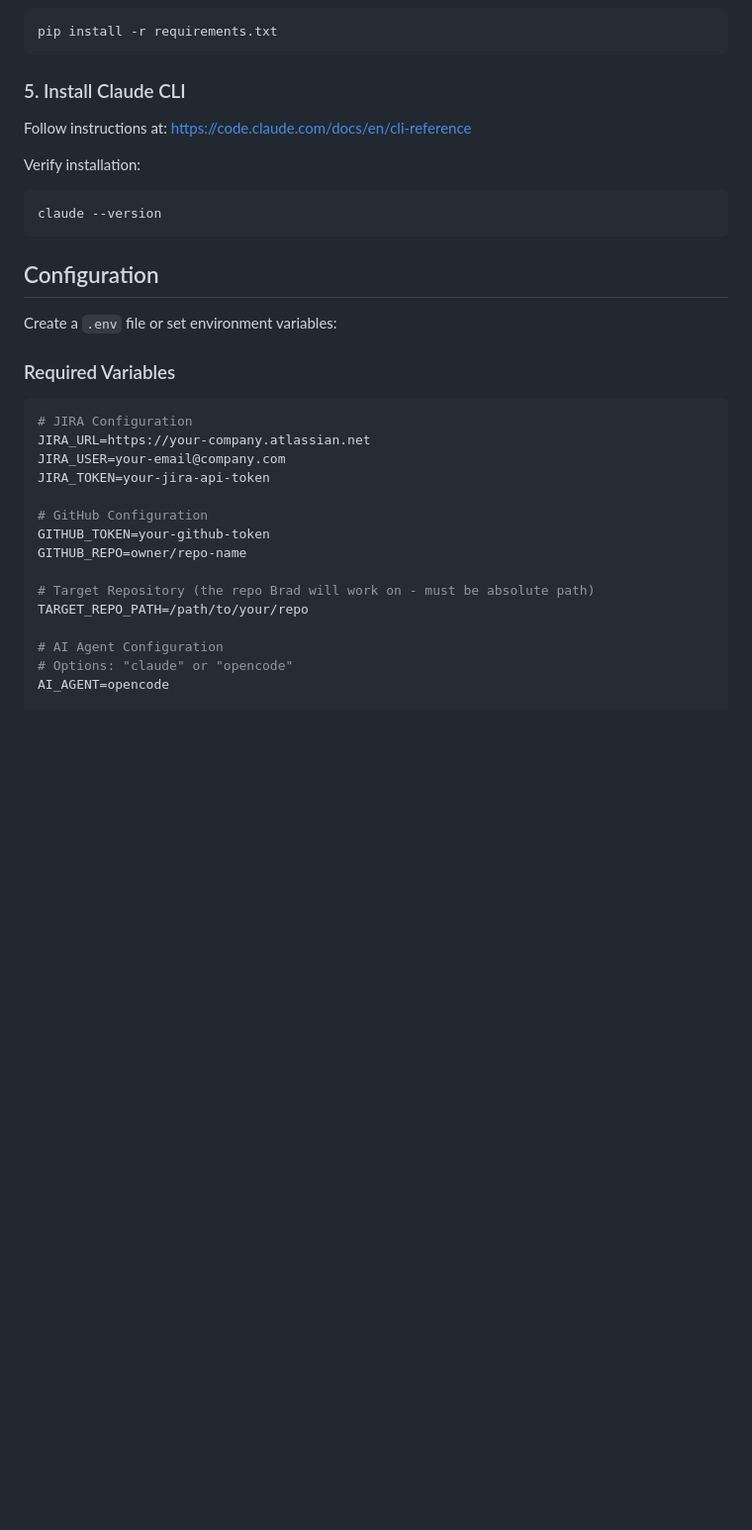
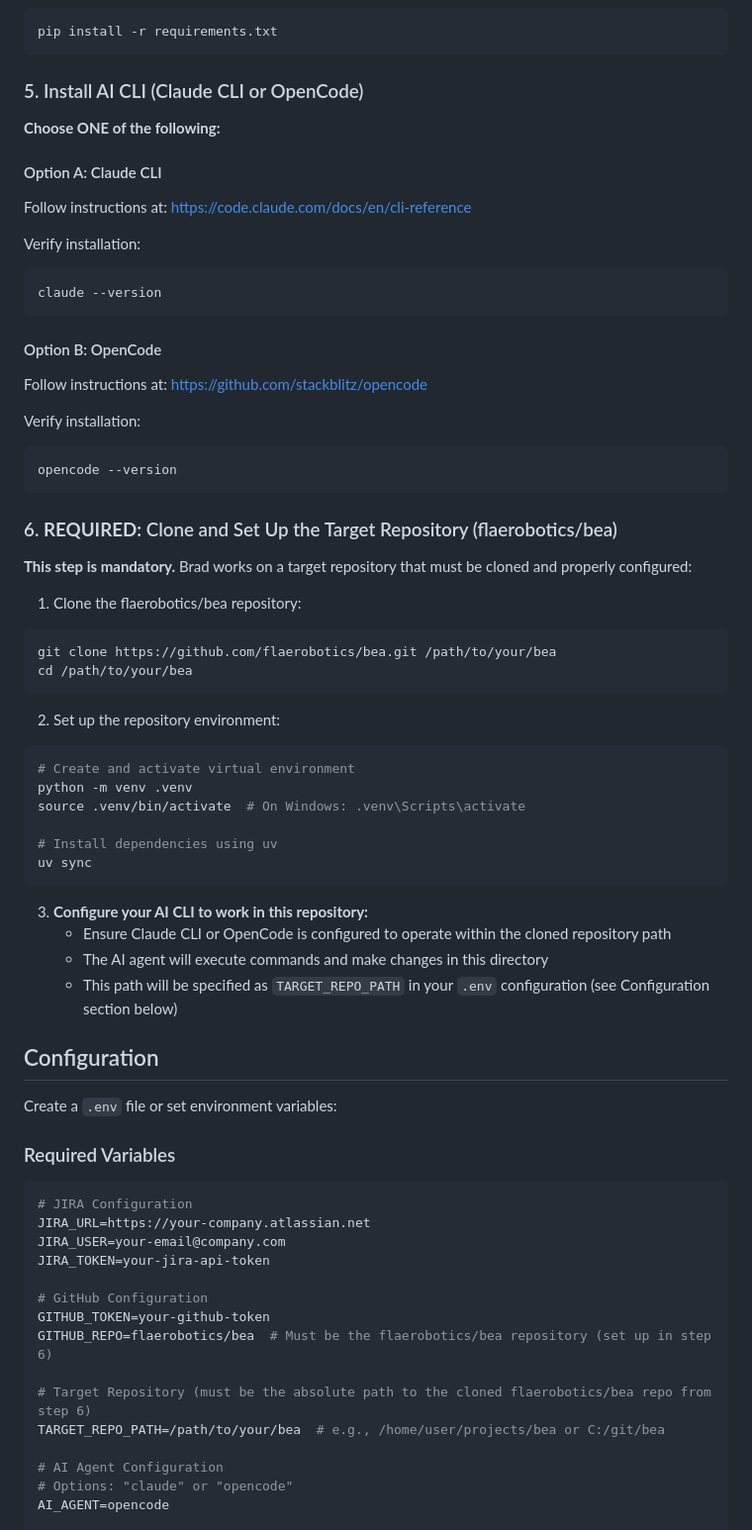
Before and after one commit to ai-brad/brad, a Markdown page: README.md, the part around the change. Shown at 99% size. Rendered like a GitHub page; blank space fills up the shorter version.

````diff
--- a/README.md
+++ b/README.md
@@ -66,14 +66,50 @@ source .venv/bin/activate
 pip install -r requirements.txt
 ```
 
-### 5. Install Claude CLI
+### 5. Install AI CLI (Claude CLI or OpenCode)
 
+**Choose ONE of the following:**
+
+#### Option A: Claude CLI
 Follow instructions at: https://code.claude.com/docs/en/cli-reference
 
 Verify installation:
 ```bash
 claude --version
 ```
+
+#### Option B: OpenCode
+Follow instructions at: https://github.com/stackblitz/opencode
+
+Verify installation:
+```bash
+opencode --version
+```
+
+### 6. **REQUIRED:** Clone and Set Up the Target Repository (flaerobotics/bea)
+
+**This step is mandatory.** Brad works on a target repository that must be cloned and properly configured:
+
+1. Clone the flaerobotics/bea repository:
+```bash
+git clone https://github.com/flaerobotics/bea.git /path/to/your/bea
+cd /path/to/your/bea
+```
+
+2. Set up the repository environment:
+```bash
+# Create and activate virtual environment
+python -m venv .venv
+source .venv/bin/activate  # On Windows: .venv\Scripts\activate
+
+# Install dependencies using uv
+uv sync
+```
+
+3. **Configure your AI CLI to work in this repository:**
+   - Ensure Claude CLI or OpenCode is configured to operate within the cloned repository path
+   - The AI agent will execute commands and make changes in this directory
+   - This path will be specified as `TARGET_REPO_PATH` in your `.env` configuration (see Configuration section below)
 
 ## Configuration
 
@@ -89,10 +125,10 @@ JIRA_TOKEN=your-jira-api-token
 
 # GitHub Configuration
 GITHUB_TOKEN=your-github-token
-GITHUB_REPO=owner/repo-name
+GITHUB_REPO=flaerobotics/bea  # Must be the flaerobotics/bea repository (set up in step 6)
 
-# Target Repository (the repo Brad will work on - must be absolute path)
-TARGET_REPO_PATH=/path/to/your/repo
+# Target Repository (must be the absolute path to the cloned flaerobotics/bea repo from step 6)
+TARGET_REPO_PATH=/path/to/your/bea  # e.g., /home/user/projects/bea or C:/git/bea
 
 # AI Agent Configuration
 # Options: "claude" or "opencode"
````
